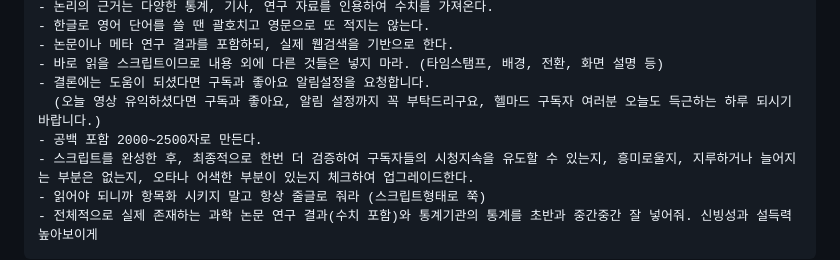
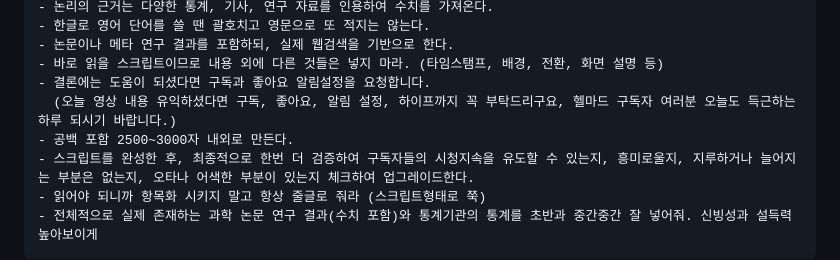
Before and after one commit to pms1-ui/youtube-remotion, a Markdown page: GUIDE.md, the part around the change. GitHub-like rendering.

Commit message:
docs: update hmad prompt - 2500-3000 chars, new outro with hype

```diff
--- a/GUIDE.md
+++ b/GUIDE.md
@@ -83,8 +83,8 @@ Remotion 기반 스크립트→영상 자동 생성 시스템.
 - 논문이나 메타 연구 결과를 포함하되, 실제 웹검색을 기반으로 한다.
 - 바로 읽을 스크립트이므로 내용 외에 다른 것들은 넣지 마라. (타임스탬프, 배경, 전환, 화면 설명 등)
 - 결론에는 도움이 되셨다면 구독과 좋아요 알림설정을 요청합니다.
-  (오늘 영상 유익하셨다면 구독과 좋아요, 알림 설정까지 꼭 부탁드리구요, 헬마드 구독자 여러분 오늘도 득근하는 하루 되시기 바랍니다.)
-- 공백 포함 2000~2500자로 만든다.
+  (오늘 영상 내용 유익하셨다면 구독, 좋아요, 알림 설정, 하이프까지 꼭 부탁드리구요, 헬마드 구독자 여러분 오늘도 득근하는 하루 되시기 바랍니다.)
+- 공백 포함 2500~3000자 내외로 만든다.
 - 스크립트를 완성한 후, 최종적으로 한번 더 검증하여 구독자들의 시청지속을 유도할 수 있는지, 흥미로울지, 지루하거나 늘어지는 부분은 없는지, 오타나 어색한 부분이 있는지 체크하여 업그레이드한다.
 - 읽어야 되니까 항목화 시키지 말고 항상 줄글로 줘라 (스크립트형태로 쭉)
 - 전체적으로 실제 존재하는 과학 논문 연구 결과(수치 포함)와 통계기관의 통계를 초반과 중간중간 잘 넣어줘. 신빙성과 설득력 높아보이게
```
